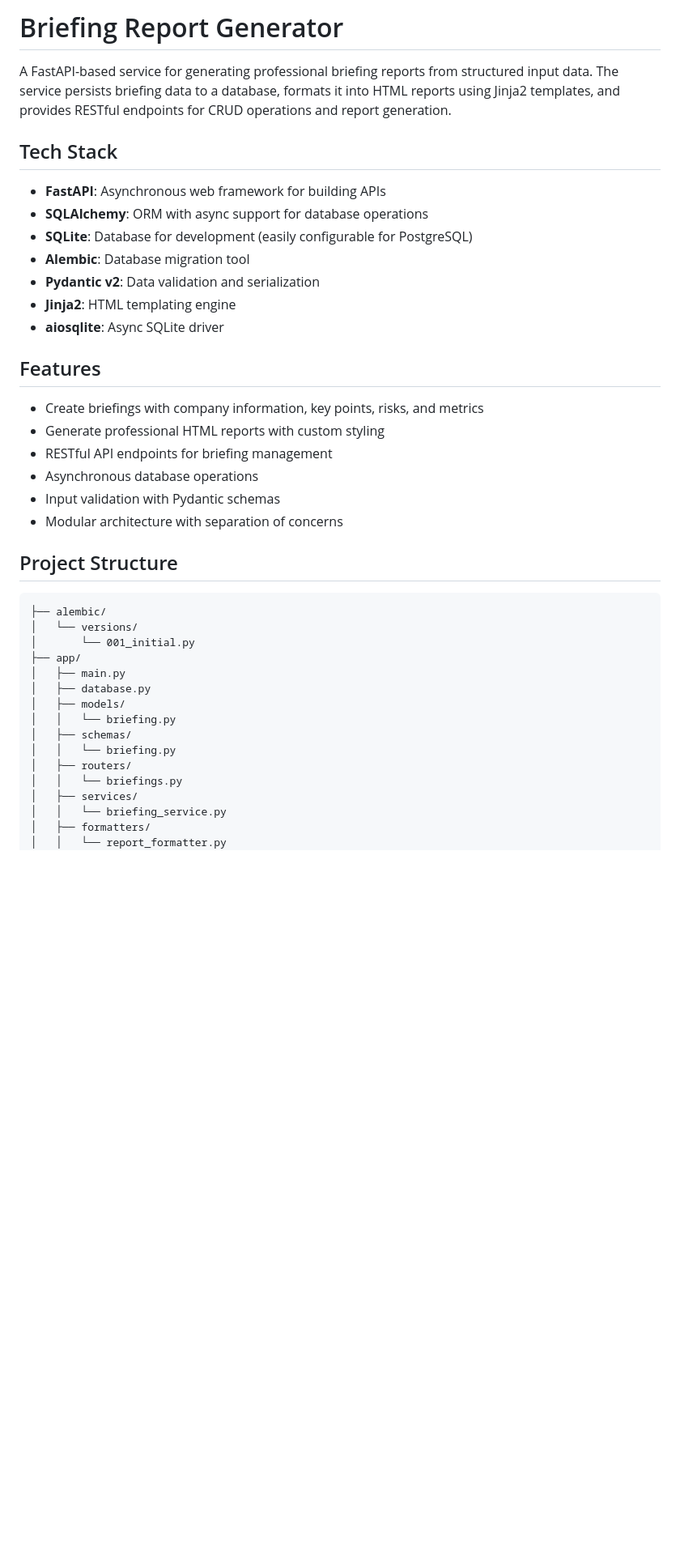
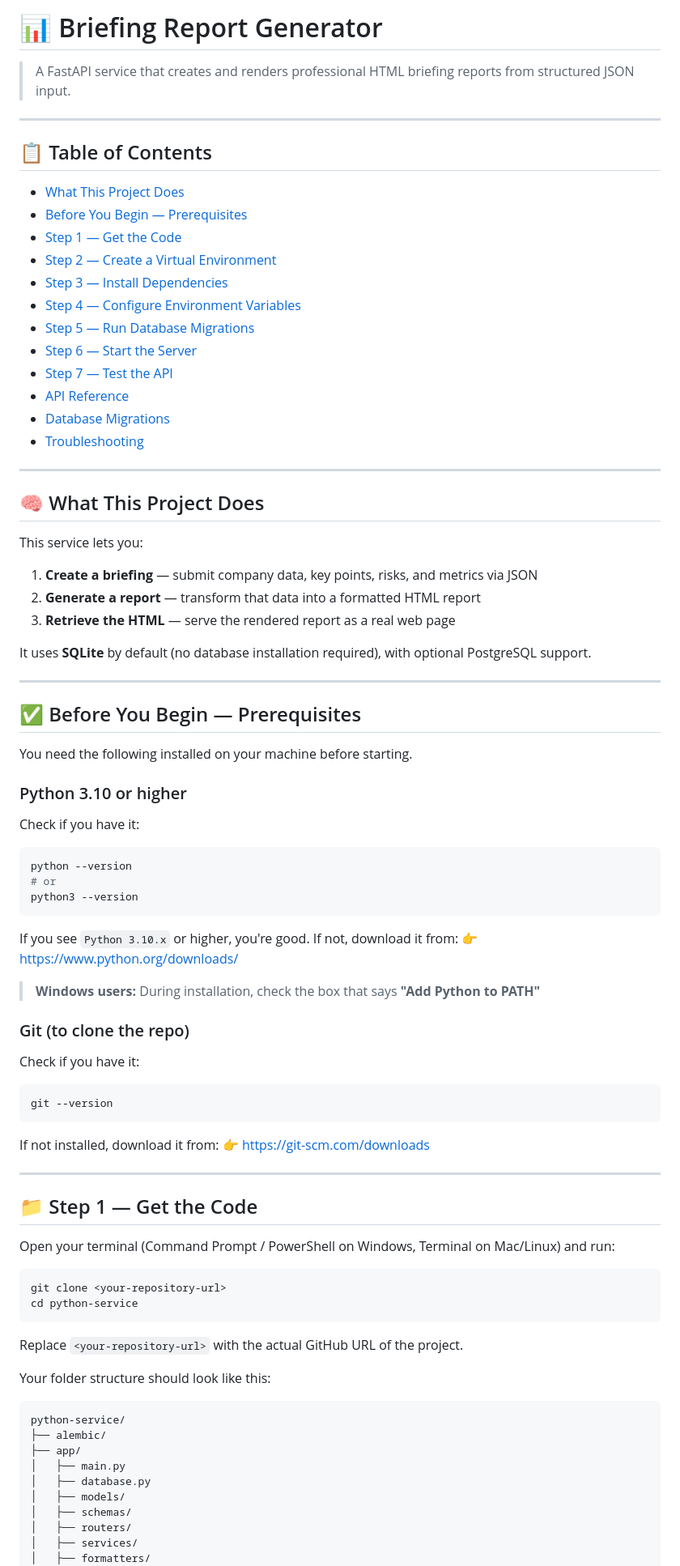
Before and after one commit to Ihejirikatochukwudaniel/alpha-backend-tasks, a Markdown page: python-service/README.md, the part around one of its changes. Shown at 81% size. Rendered like a GitHub page; blank space fills up the shorter version.

````diff
--- a/python-service/README.md
+++ b/python-service/README.md
@@ -1,43 +1,89 @@
-# Briefing Report Generator
+# 📊 Briefing Report Generator
 
-A FastAPI-based service for generating professional briefing reports from structured input data. The service persists briefing data to a database, formats it into HTML reports using Jinja2 templates, and provides RESTful endpoints for CRUD operations and report generation.
+> A FastAPI service that creates and renders professional HTML briefing reports from structured JSON input.
 
-## Tech Stack
+---
 
-- **FastAPI**: Asynchronous web framework for building APIs
-- **SQLAlchemy**: ORM with async support for database operations
-- **SQLite**: Database for development (easily configurable for PostgreSQL)
-- **Alembic**: Database migration tool
-- **Pydantic v2**: Data validation and serialization
-- **Jinja2**: HTML templating engine
-- **aiosqlite**: Async SQLite driver
+## 📋 Table of Contents
 
-## Features
+- [What This Project Does](#-what-this-project-does)
+- [Before You Begin — Prerequisites](#-before-you-begin--prerequisites)
+- [Step 1 — Get the Code](#-step-1--get-the-code)
+- [Step 2 — Create a Virtual Environment](#-step-2--create-a-virtual-environment)
+- [Step 3 — Install Dependencies](#-step-3--install-dependencies)
+- [Step 4 — Configure Environment Variables](#-step-4--configure-environment-variables)
+- [Step 5 — Run Database Migrations](#-step-5--run-database-migrations)
+- [Step 6 — Start the Server](#-step-6--start-the-server)
+- [Step 7 — Test the API](#-step-7--test-the-api)
+- [API Reference](#-api-reference)
+- [Database Migrations](#-database-migrations)
+- [Troubleshooting](#-troubleshooting)
 
-- Create briefings with company information, key points, risks, and metrics
-- Generate professional HTML reports with custom styling
-- RESTful API endpoints for briefing management
-- Asynchronous database operations
-- Input validation with Pydantic schemas
-- Modular architecture with separation of concerns
+---
 
-## Project Structure
+## 🧠 What This Project Does
+
+This service lets you:
+
+1. **Create a briefing** — submit company data, key points, risks, and metrics via JSON
+2. **Generate a report** — transform that data into a formatted HTML report
+3. **Retrieve the HTML** — serve the rendered report as a real web page
+
+It uses **SQLite** by default (no database installation required), with optional PostgreSQL support.
+
+---
+
+## ✅ Before You Begin — Prerequisites
+
+You need the following installed on your machine before starting.
+
+### Python 3.10 or higher
+
+Check if you have it:
+```bash
+python --version
+# or
+python3 --version
+```
+
+If you see `Python 3.10.x` or higher, you're good. If not, download it from:
+👉 https://www.python.org/downloads/
+
+> **Windows users:** During installation, check the box that says **"Add Python to PATH"**
+
+### Git (to clone the repo)
+
+Check if you have it:
+```bash
+git --version
+```
+
+If not installed, download it from: 👉 https://git-scm.com/downloads
+
+---
+
+## 📁 Step 1 — Get the Code
+
+Open your terminal (Command Prompt / PowerShell on Windows, Terminal on Mac/Linux) and run:
+
+```bash
+git clone <your-repository-url>
+cd python-service
+```
+
+Replace `<your-repository-url>` with the actual GitHub URL of the project.
+
+Your folder structure should look like this:
 
 ```
+python-service/
 ├── alembic/
-│   └── versions/
-│       └── 001_initial.py
 ├── app/
 │   ├── main.py
 │   ├── database.py
 │   ├── models/
-│   │   └── briefing.py
 │   ├── schemas/
-│   │   └── briefing.py
 │   ├── routers/
-│   │   └── briefings.py
 │   ├── services/
-│   │   └── briefing_service.py
 │   ├── formatters/
-│   │   └── report_formatter.py
 │   └── templates/
````
Also changed, not shown: other parts of python-service/README.md (+246 -117 lines).
